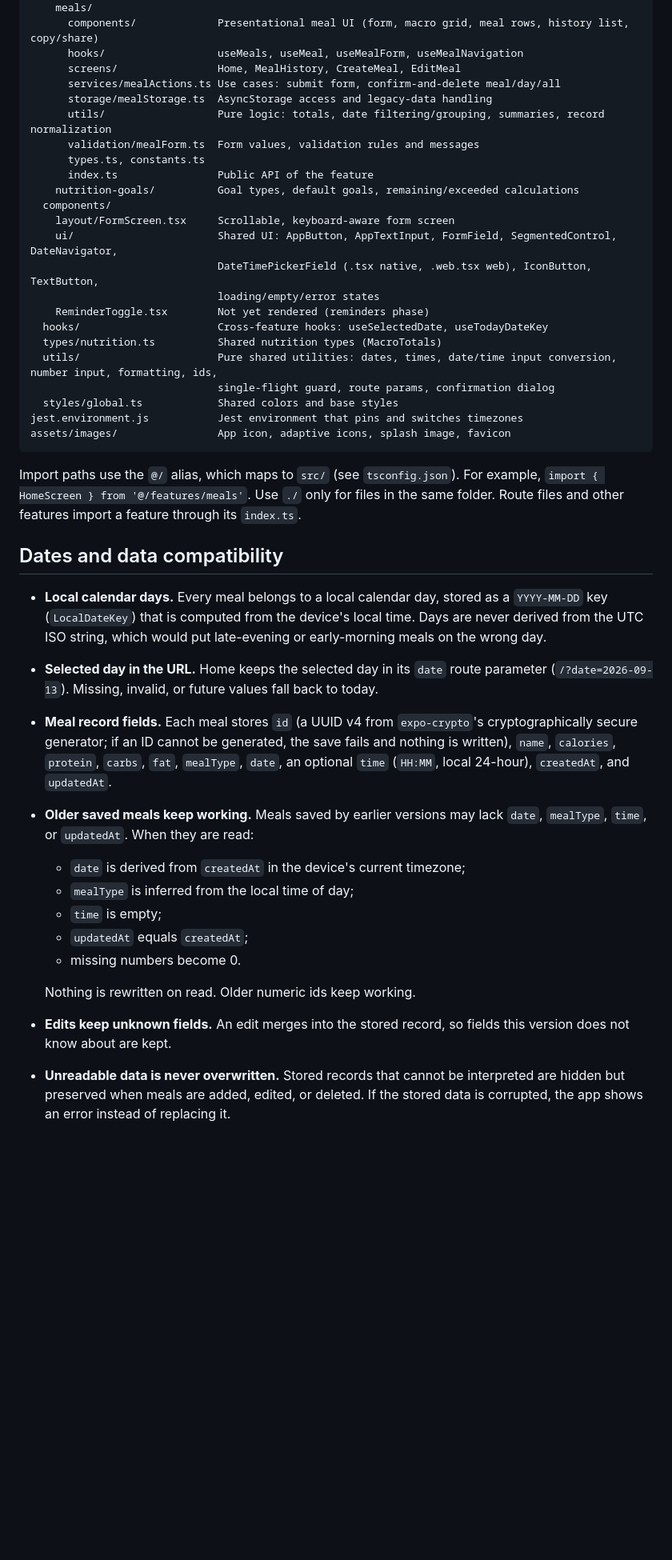
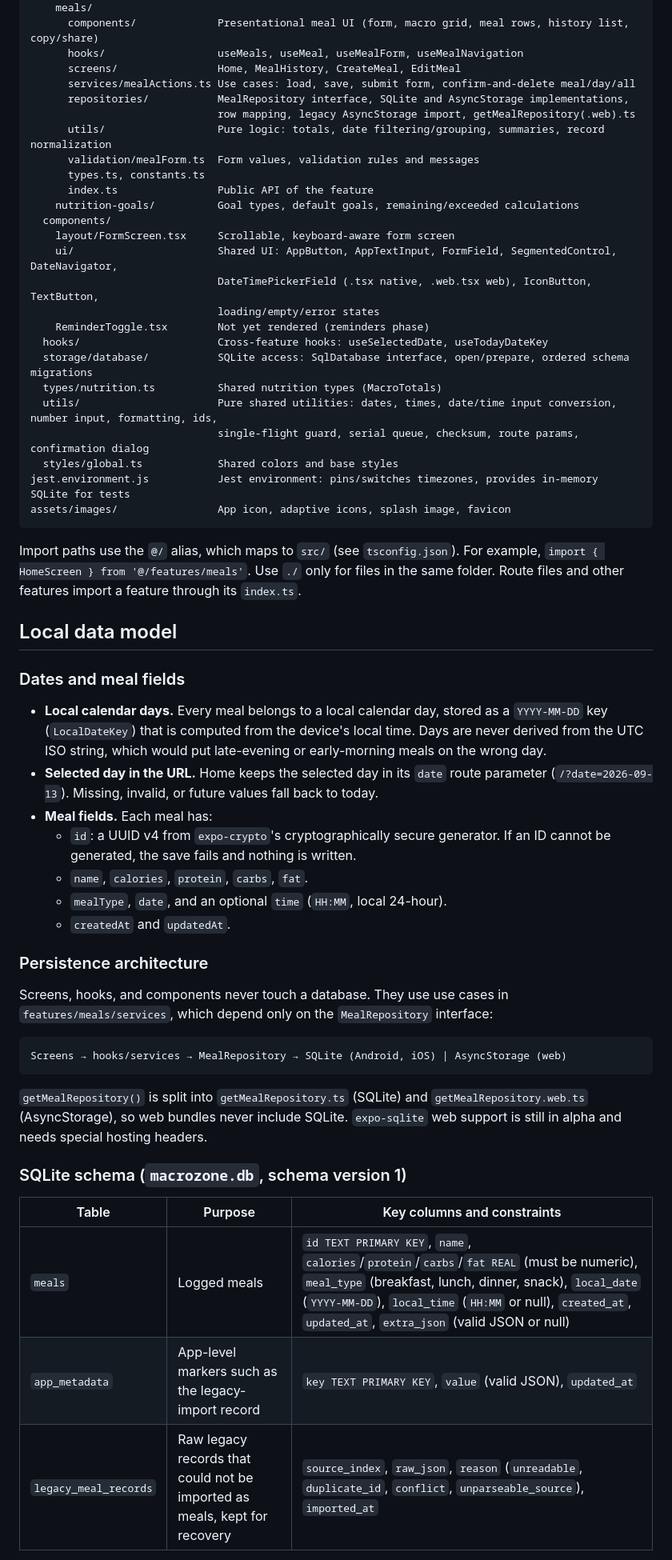
Before and after one commit to Orgitogj/Macrozone, a Markdown page: README.md, the part around one of its changes. Shown at 80% size. GitHub-like rendering; blank space fills up the shorter version.

````diff
--- a/README.md
+++ b/README.md
@@ -88,8 +88,9 @@ src/
       components/             Presentational meal UI (form, macro grid, meal rows, history list, copy/share)
       hooks/                  useMeals, useMeal, useMealForm, useMealNavigation
       screens/                Home, MealHistory, CreateMeal, EditMeal
-      services/mealActions.ts Use cases: submit form, confirm-and-delete meal/day/all
-      storage/mealStorage.ts  AsyncStorage access and legacy-data handling
+      services/mealActions.ts Use cases: load, save, submit form, confirm-and-delete meal/day/all
+      repositories/           MealRepository interface, SQLite and AsyncStorage implementations,
+                              row mapping, legacy AsyncStorage import, getMealRepository(.web).ts
       utils/                  Pure logic: totals, date filtering/grouping, summaries, record normalization
       validation/mealForm.ts  Form values, validation rules and messages
       types.ts, constants.ts
@@ -102,28 +103,44 @@ src/
                               loading/empty/error states
     ReminderToggle.tsx        Not yet rendered (reminders phase)
   hooks/                      Cross-feature hooks: useSelectedDate, useTodayDateKey
+  storage/database/           SQLite access: SqlDatabase interface, open/prepare, ordered schema migrations
   types/nutrition.ts          Shared nutrition types (MacroTotals)
   utils/                      Pure shared utilities: dates, times, date/time input conversion, number input, formatting, ids,
-                              single-flight guard, route params, confirmation dialog
+                              single-flight guard, serial queue, checksum, route params, confirmation dialog
   styles/global.ts            Shared colors and base styles
-jest.environment.js           Jest environment that pins and switches timezones
+jest.environment.js           Jest environment: pins/switches timezones, provides in-memory SQLite for tests
 assets/images/                App icon, adaptive icons, splash image, favicon
 ```
 
 Import paths use the `@/` alias, which maps to `src/` (see `tsconfig.json`). For example, `import { HomeScreen } from '@/features/meals'`. Use `./` only for files in the same folder. Route files and other features import a feature through its `index.ts`.
 
-## Dates and data compatibility
+## Local data model
+
+### Dates and meal fields
 
 - **Local calendar days.** Every meal belongs to a local calendar day, stored as a `YYYY-MM-DD` key (`LocalDateKey`) that is computed from the device's local time. Days are never derived from the UTC ISO string, which would put late-evening or early-morning meals on the wrong day.
 - **Selected day in the URL.** Home keeps the selected day in its `date` route parameter (`/?date=2026-09-13`). Missing, invalid, or future values fall back to today.
-- **Meal record fields.** Each meal stores `id` (a UUID v4 from `expo-crypto`'s cryptographically secure generator; if an ID cannot be generated, the save fails and nothing is written), `name`, `calories`, `protein`, `carbs`, `fat`, `mealType`, `date`, an optional `time` (`HH:MM`, local 24-hour), `createdAt`, and `updatedAt`.
-- **Older saved meals keep working.** Meals saved by earlier versions may lack `date`, `mealType`, `time`, or `updatedAt`. When they are read:
-  - `date` is derived from `createdAt` in the device's current timezone;
-  - `mealType` is inferred from the local time of day;
-  - `time` is empty;
-  - `updatedAt` equals `createdAt`;
-  - missing numbers become 0.
+- **Meal fields.** Each meal has:
+  - `id`: a UUID v4 from `expo-crypto`'s cryptographically secure generator. If an ID cannot be generated, the save fails and nothing is written.
+  - `name`, `calories`, `protein`, `carbs`, `fat`.
+  - `mealType`, `date`, and an optional `time` (`HH:MM`, local 24-hour).
+  - `createdAt` and `updatedAt`.
 
-  Nothing is rewritten on read. Older numeric ids keep working.
-- **Edits keep unknown fields.** An edit merges into the stored record, so fields this version does not know about are kept.
-- **Unreadable data is never overwritten.** Stored records that cannot be interpreted are hidden but preserved when meals are added, edited, or deleted. If the stored data is corrupted, the app shows an error instead of replacing it.
+### Persistence architecture
+
+Screens, hooks, and components never touch a database. They use use cases in `features/meals/services`, which depend only on the `MealRepository` interface:
+
+```text
+Screens → hooks/services → MealRepository → SQLite (Android, iOS) | AsyncStorage (web)
+```
+
+`getMealRepository()` is split into `getMealRepository.ts` (SQLite) and `getMealRepository.web.ts` (AsyncStorage), so web bundles never include SQLite. `expo-sqlite` web support is still in alpha and needs special hosting headers.
+
+### SQLite schema (`macrozone.db`, schema version 1)
+
+| Table | Purpose | Key columns and constraints |
+| ----- | ------- | --------------------------- |
+| `meals` | Logged meals | `id TEXT PRIMARY KEY`, `name`, `calories`/`protein`/`carbs`/`fat REAL` (must be numeric), `meal_type` (breakfast, lunch, dinner, snack), `local_date` (`YYYY-MM-DD`), `local_time` (`HH:MM` or null), `created_at`, `updated_at`, `extra_json` (valid JSON or null) |
+| `app_metadata` | App-level markers such as the legacy-import record | `key TEXT PRIMARY KEY`, `value` (valid JSON), `updated_at` |
+| `legacy_meal_records` | Raw legacy records that could not be imported as meals, kept for recovery | `source_index`, `raw_json`, `reason` (`unreadable`, `duplicate_id`, `conflict`, `unparseable_source`), `imported_at` |
+
````
Also changed, not shown: other parts of README.md (+40 -5 lines).
